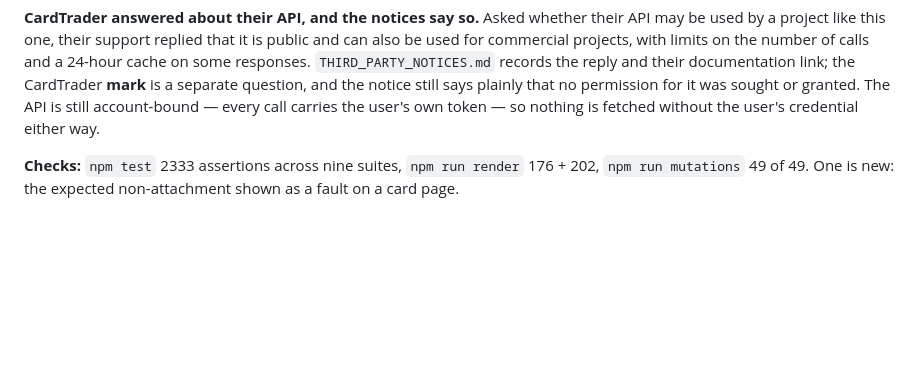
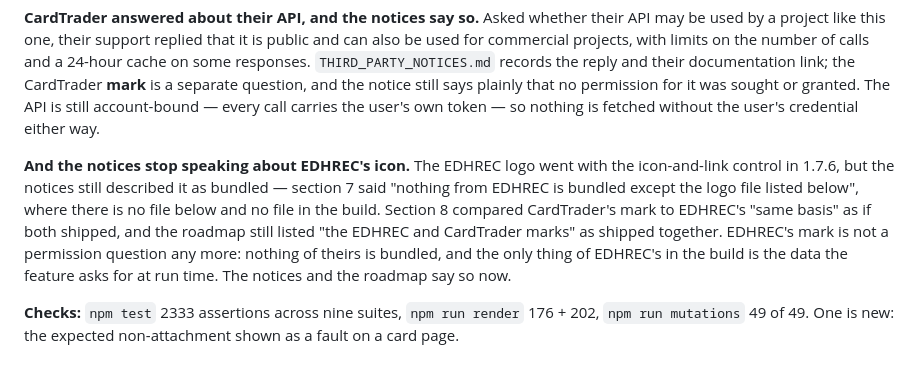
Before and after one commit to Solomag/scryfall-toolkit, a Markdown page: CHANGELOG.md, the part around the change. Drawn GitHub-style; blank space fills up the shorter version.

Commit message:
### The notices stop speaking about EDHREC's icon, which went in 1.7.6

```diff
--- a/CHANGELOG.md
+++ b/CHANGELOG.md
@@ -31,6 +31,14 @@ commercial projects, with limits on the number of calls and a 24-hour cache on s
 a separate question, and the notice still says plainly that no permission for it was sought or
 granted. The API is still account-bound — every call carries the user's own token — so nothing is
 fetched without the user's credential either way.
+
+**And the notices stop speaking about EDHREC's icon.** The EDHREC logo went with the icon-and-link
+control in 1.7.6, but the notices still described it as bundled — section 7 said "nothing from
+EDHREC is bundled except the logo file listed below", where there is no file below and no file in
+the build. Section 8 compared CardTrader's mark to EDHREC's "same basis" as if both shipped, and the
+roadmap still listed "the EDHREC and CardTrader marks" as shipped together. EDHREC's mark is not a
+permission question any more: nothing of theirs is bundled, and the only thing of EDHREC's in the
+build is the data the feature asks for at run time. The notices and the roadmap say so now.
 
 **Checks:** `npm test` 2333 assertions across nine suites, `npm run render` 176 + 202,
 `npm run mutations` 49 of 49. One is new: the expected non-attachment shown as a fault on a card
```
Also changed, not shown: THIRD_PARTY_NOTICES.md (+9 -9 lines), docs/ROADMAP.md (+1 -1 lines).
